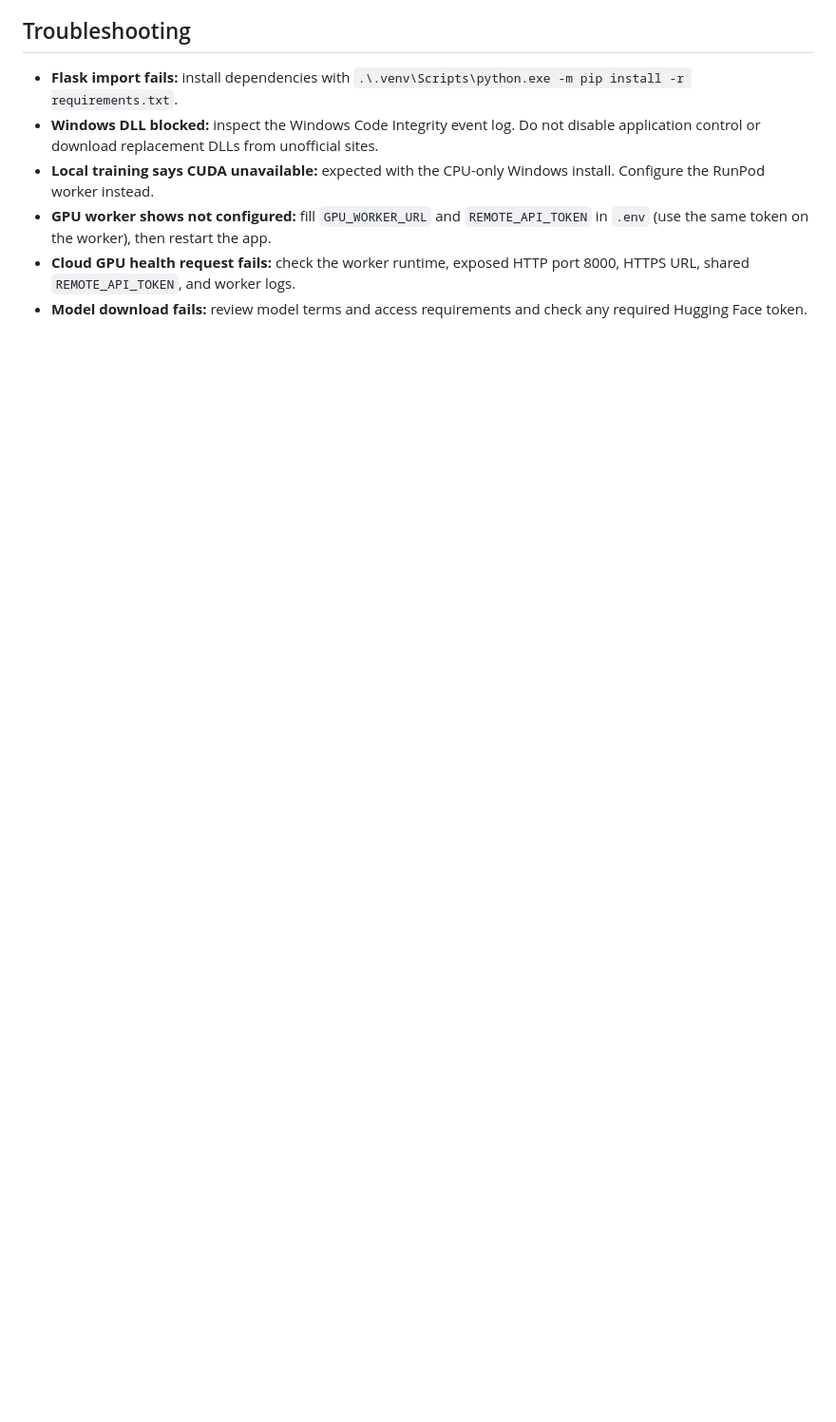
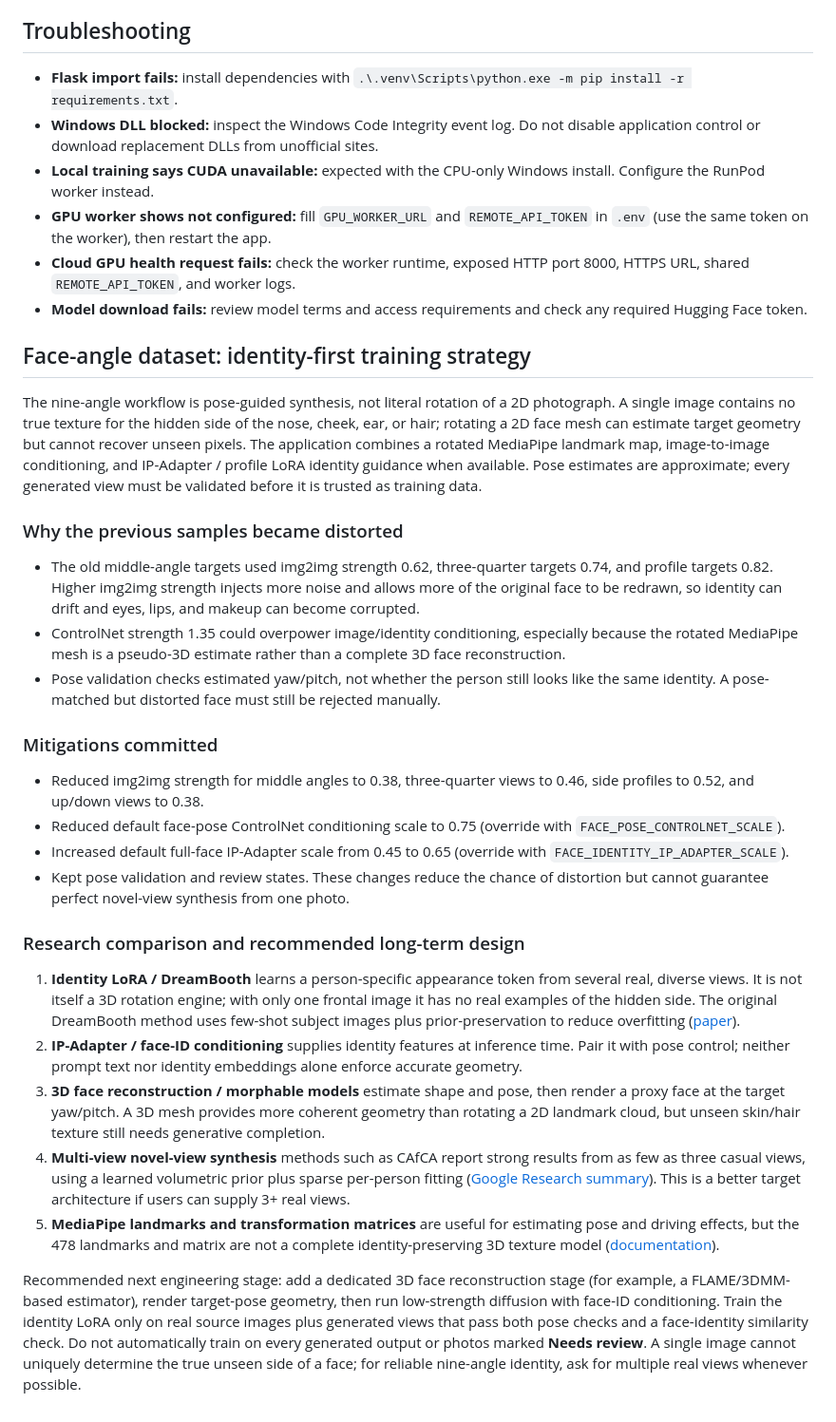
Before and after one commit to AbhishekSingh971/local_private_image_generation, a Markdown page: README.md, the part around the change. Shown at 95% size. Drawn GitHub-style; blank space fills up the shorter version.

Commit message:
Document face-angle distortion analysis and research-backed plan

```diff
--- a/README.md
+++ b/README.md
@@ -160,3 +160,31 @@ The worker stores the uploaded face datasets and generated LoRAs on the Pod's fi
 - **GPU worker shows not configured:** fill `GPU_WORKER_URL` and `REMOTE_API_TOKEN` in `.env` (use the same token on the worker), then restart the app.
 - **Cloud GPU health request fails:** check the worker runtime, exposed HTTP port 8000, HTTPS URL, shared `REMOTE_API_TOKEN`, and worker logs.
 - **Model download fails:** review model terms and access requirements and check any required Hugging Face token.
+
+
+## Face-angle dataset: identity-first training strategy
+
+The nine-angle workflow is pose-guided synthesis, not literal rotation of a 2D photograph. A single image contains no true texture for the hidden side of the nose, cheek, ear, or hair; rotating a 2D face mesh can estimate target geometry but cannot recover unseen pixels. The application combines a rotated MediaPipe landmark map, image-to-image conditioning, and IP-Adapter / profile LoRA identity guidance when available. Pose estimates are approximate; every generated view must be validated before it is trusted as training data.
+
+### Why the previous samples became distorted
+
+- The old middle-angle targets used img2img strength 0.62, three-quarter targets 0.74, and profile targets 0.82. Higher img2img strength injects more noise and allows more of the original face to be redrawn, so identity can drift and eyes, lips, and makeup can become corrupted.
+- ControlNet strength 1.35 could overpower image/identity conditioning, especially because the rotated MediaPipe mesh is a pseudo-3D estimate rather than a complete 3D face reconstruction.
+- Pose validation checks estimated yaw/pitch, not whether the person still looks like the same identity. A pose-matched but distorted face must still be rejected manually.
+
+### Mitigations committed
+
+- Reduced img2img strength for middle angles to 0.38, three-quarter views to 0.46, side profiles to 0.52, and up/down views to 0.38.
+- Reduced default face-pose ControlNet conditioning scale to 0.75 (override with `FACE_POSE_CONTROLNET_SCALE`).
+- Increased default full-face IP-Adapter scale from 0.45 to 0.65 (override with `FACE_IDENTITY_IP_ADAPTER_SCALE`).
+- Kept pose validation and review states. These changes reduce the chance of distortion but cannot guarantee perfect novel-view synthesis from one photo.
+
+### Research comparison and recommended long-term design
+
+1. **Identity LoRA / DreamBooth** learns a person-specific appearance token from several real, diverse views. It is not itself a 3D rotation engine; with only one frontal image it has no real examples of the hidden side. The original DreamBooth method uses few-shot subject images plus prior-preservation to reduce overfitting ([paper](https://arxiv.org/abs/2208.12242)).
+2. **IP-Adapter / face-ID conditioning** supplies identity features at inference time. Pair it with pose control; neither prompt text nor identity embeddings alone enforce accurate geometry.
+3. **3D face reconstruction / morphable models** estimate shape and pose, then render a proxy face at the target yaw/pitch. A 3D mesh provides more coherent geometry than rotating a 2D landmark cloud, but unseen skin/hair texture still needs generative completion.
+4. **Multi-view novel-view synthesis** methods such as CAfCA report strong results from as few as three casual views, using a learned volumetric prior plus sparse per-person fitting ([Google Research summary](https://research.google/pubs/cafca-high-quality-novel-view-synthesis-of-expressive-faces-from-casual-few-shot-captures/)). This is a better target architecture if users can supply 3+ real views.
+5. **MediaPipe landmarks and transformation matrices** are useful for estimating pose and driving effects, but the 478 landmarks and matrix are not a complete identity-preserving 3D texture model ([documentation](https://developers.google.com/edge/mediapipe/solutions/vision/face_landmarker)).
+
+Recommended next engineering stage: add a dedicated 3D face reconstruction stage (for example, a FLAME/3DMM-based estimator), render target-pose geometry, then run low-strength diffusion with face-ID conditioning. Train the identity LoRA only on real source images plus generated views that pass both pose checks and a face-identity similarity check. Do not automatically train on every generated output or photos marked **Needs review**. A single image cannot uniquely determine the true unseen side of a face; for reliable nine-angle identity, ask for multiple real views whenever possible.
```
